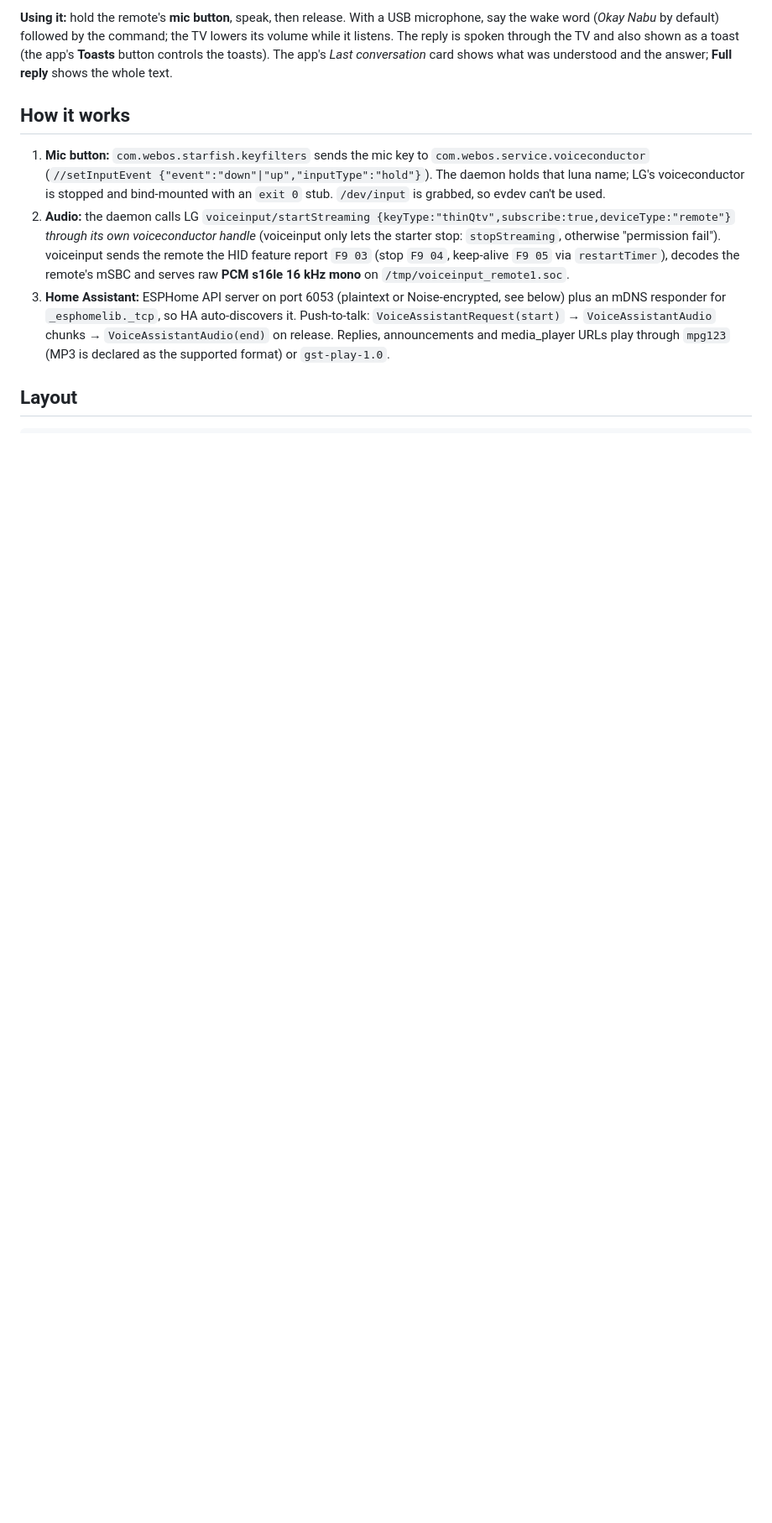
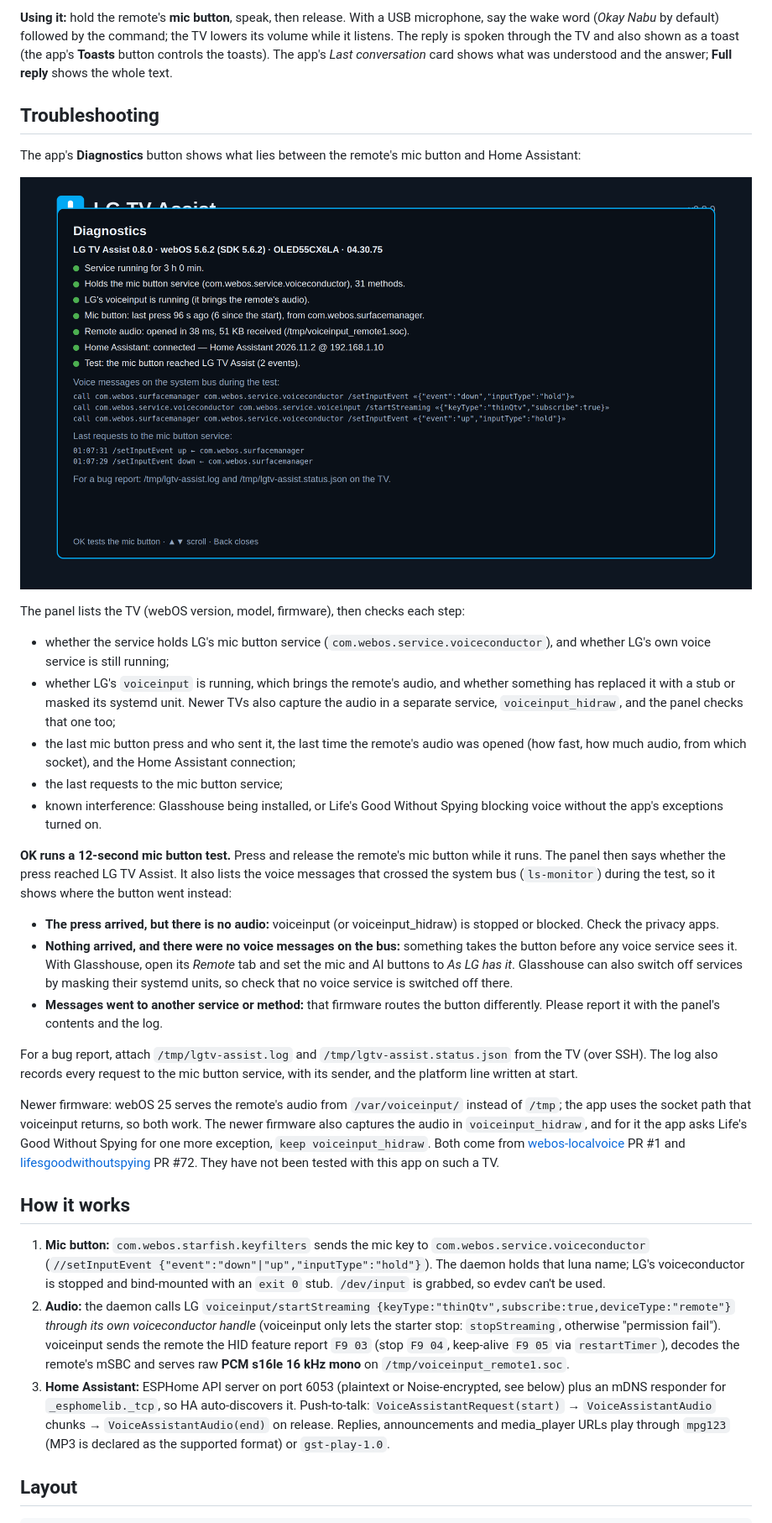
Before and after one commit to quangtienhn/lgvoiceassist, a Markdown page: README.md, the part around one of its changes. Shown at 84% size. Rendered like a GitHub page; pictures changed too: docs/screenshots/app-diagnostics.png (added); blank space fills up the shorter version.

```diff
--- a/README.md
+++ b/README.md
@@ -119,6 +119,46 @@ ESPHome entry.
 (*Okay Nabu* by default) followed by the command; the TV lowers its volume while it listens. The reply is spoken
 through the TV and also shown as a toast (the app's **Toasts** button controls the toasts). The app's
 *Last conversation* card shows what was understood and the answer; **Full reply** shows the whole text.
+
+## Troubleshooting
+The app's **Diagnostics** button shows what lies between the remote's mic button and Home Assistant:
+
+![The Diagnostics panel](docs/screenshots/app-diagnostics.png)
+
+The panel lists the TV (webOS version, model, firmware), then checks each step:
+- whether the service holds LG's mic button service (`com.webos.service.voiceconductor`), and whether LG's own
+  voice service is still running;
+- whether LG's `voiceinput` is running, which brings the remote's audio, and whether something has replaced it with
+  a stub or masked its systemd unit. Newer TVs also capture the audio in a separate service, `voiceinput_hidraw`,
+  and the panel checks that one too;
+- the last mic button press and who sent it, the last time the remote's audio was opened (how fast, how much
+  audio, from which socket), and the Home Assistant connection;
+- the last requests to the mic button service;
+- known interference: Glasshouse being installed, or Life's Good Without Spying blocking voice without the app's
+  exceptions turned on.
+
+**OK runs a 12-second mic button test.** Press and release the remote's mic button while it runs. The panel then
+says whether the press reached LG TV Assist. It also lists the voice messages that crossed the system bus
+(`ls-monitor`) during the test, so it shows where the button went instead:
+- **The press arrived, but there is no audio:** voiceinput (or voiceinput_hidraw) is stopped or blocked. Check the
+  privacy apps.
+- **Nothing arrived, and there were no voice messages on the bus:** something takes the button before any voice
+  service sees it. With Glasshouse, open its *Remote* tab and set the mic and AI buttons to *As LG has it*.
+  Glasshouse can also switch off services by masking their systemd units, so check that no voice service is
+  switched off there.
+- **Messages went to another service or method:** that firmware routes the button differently. Please report it
+  with the panel's contents and the log.
+
+For a bug report, attach `/tmp/lgtv-assist.log` and `/tmp/lgtv-assist.status.json` from the TV (over SSH). The log
+also records every request to the mic button service, with its sender, and the platform line written at start.
+
+Newer firmware: webOS 25 serves the remote's audio from `/var/voiceinput/` instead of `/tmp`; the app uses the
+socket path that voiceinput returns, so both work. The newer firmware also captures the audio in
+`voiceinput_hidraw`, and for it the app asks Life's Good Without Spying for one more exception,
+`keep voiceinput_hidraw`. Both come from
+[webos-localvoice](https://github.com/haywirephoenix/webos-localvoice) PR #1 and
+[lifesgoodwithoutspying](https://github.com/lewisdoesstuff/lifesgoodwithoutspying) PR #72.
+They have not been tested with this app on such a TV.
 
 ## How it works
 1. **Mic button:** `com.webos.starfish.keyfilters` sends the mic key to `com.webos.service.voiceconductor`
```
Also changed, not shown: other parts of README.md (+7 -3 lines), docs/screenshots/app-first-run.png, docs/screenshots/app-running.png, docs/screenshots/app-waiting.png, 12 other files.
